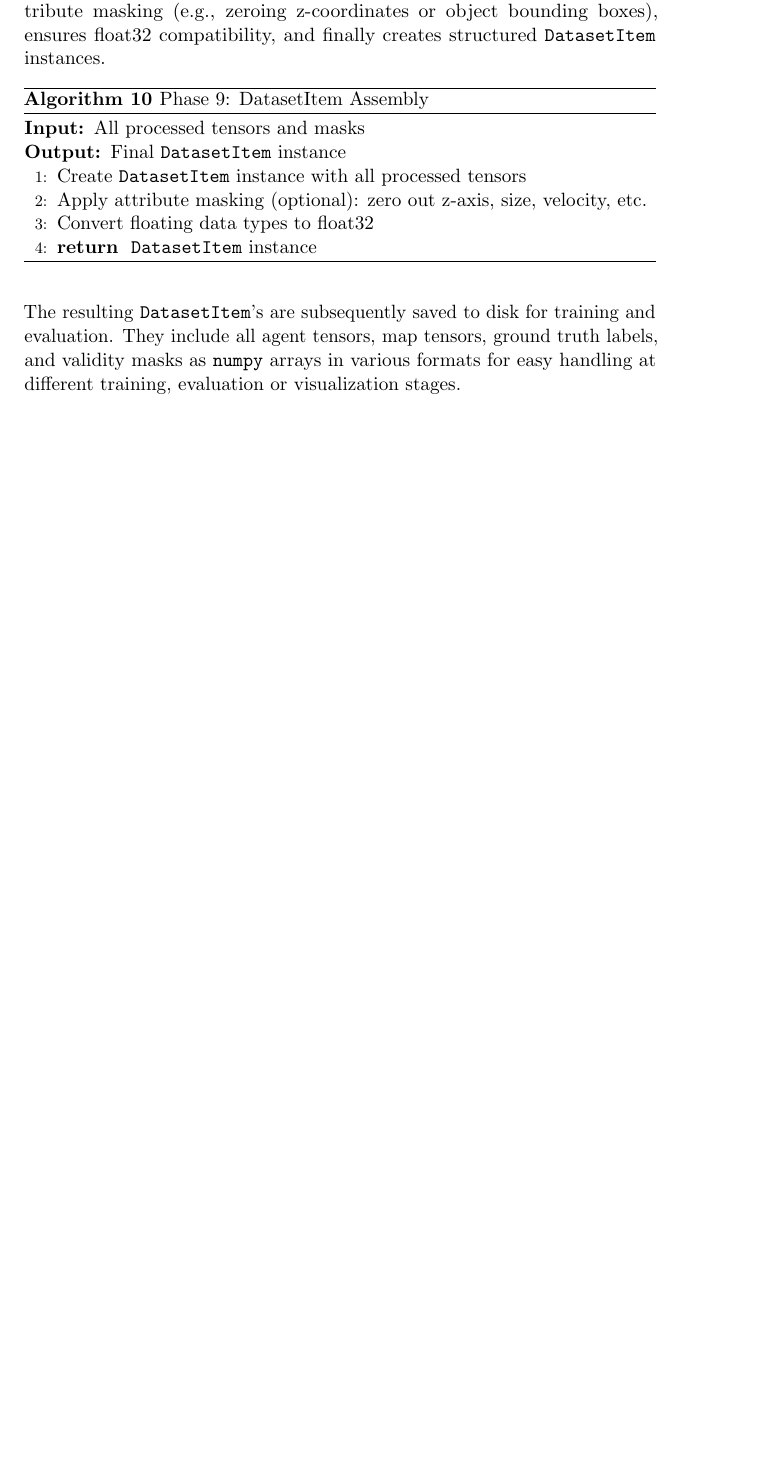
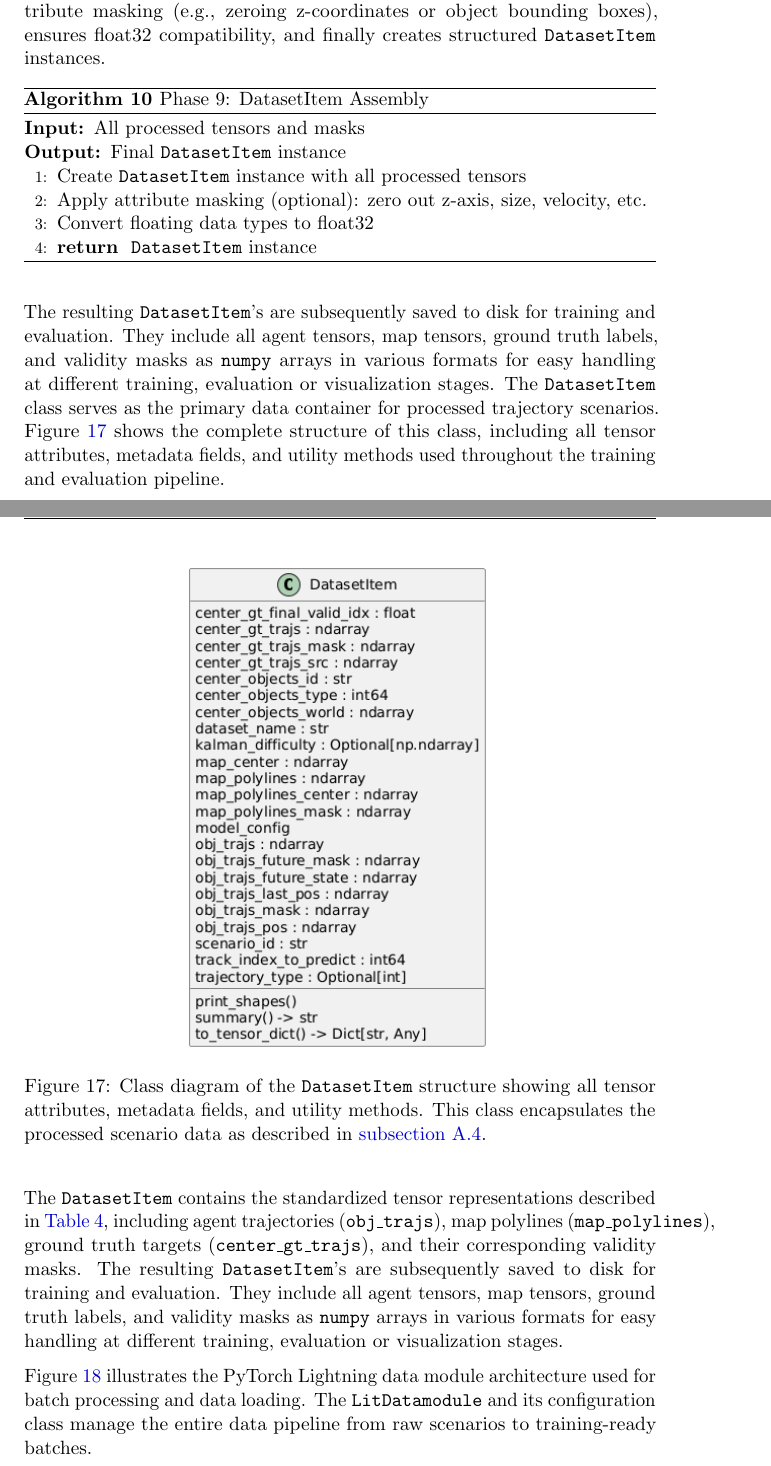
Before and after one commit to JanDuchscherer104/Video-Analysis, a LaTeX document (docs/latex/SeminarReport.tex, which reads docs/latex/chapters/a1_appendix.tex): part of page 60 of 65 before the commit and two parts of pages 60 and 61 of 68 after it, the two joined at a grey line, cut so that both start at the same text, the shorter picture padded with empty space. Compiled offline with pdfLaTeX.

Commit message:
added Datamodules to appendix

```diff
--- a/docs/latex/SeminarReport.tex
+++ b/docs/latex/SeminarReport.tex
@@ -88,6 +88,7 @@
 \usepackage{csquotes}         % For proper quotations
 \usepackage{enumitem}         % Enhanced lists
 \usepackage{parskip}          % Better paragraph spacing
+\usepackage{dirtree}
 % \usepackage{geometry}         % Page layout and margins
 % Professional caption formatting
 
--- a/docs/latex/chapters/a1_appendix.tex
+++ b/docs/latex/chapters/a1_appendix.tex
@@ -408,4 +408,15 @@ The final processing phase assembles all processed components into final \texttt
 \end{algorithm}
 
 The resulting \texttt{DatasetItem}'s are subsequently saved to disk for training and evaluation. They include all agent tensors, map tensors, ground truth labels, and validity masks as \texttt{numpy} arrays in various formats for easy handling at different training, evaluation or visualization stages.
+The \texttt{DatasetItem} class serves as the primary data container for processed trajectory scenarios. Figure~\ref{fig:datasetitem_class} shows the complete structure of this class, including all tensor attributes, metadata fields, and utility methods used throughout the training and evaluation pipeline.
 
+\begin{figure}[H]
+\centering
+\includegraphics[width=0.5\textwidth]{figures/classes_DataSetItem.png}
+\caption{Class diagram of the \texttt{DatasetItem} structure showing all tensor attributes, metadata fields, and utility methods. This class encapsulates the processed scenario data as described in \autoref{app:framework}.}
+\label{fig:datasetitem_class}
+\end{figure}
+
+The \texttt{DatasetItem} contains the standardized tensor representations described in \autoref{tab:data_tensors}, including agent trajectories (\texttt{obj\_trajs}), map polylines (\texttt{map\_polylines}), ground truth targets (\texttt{center\_gt\_trajs}), and their corresponding validity masks. The resulting \texttt{DatasetItem}'s are subsequently saved to disk for training and evaluation. They include all agent tensors, map tensors, ground truth labels, and validity masks as \texttt{numpy} arrays in various formats for easy handling at different training, evaluation or visualization stages.
+
+Figure~\ref{fig:litdatamodule_class} illustrates the PyTorch Lightning data module architecture used for batch processing and data loading. The \texttt{LitDatamodule} and its configuration class manage the entire data pipeline from raw scenarios to training-ready batches.
```
Also changed, not shown: docs/latex/figures/classes_LitDatmodule.png (renamed from docs/latex/figures/classes_DataProcessing.png), docs/latex/chapters/a1_appendix.tex (10 more changed lines), 2 other files.
